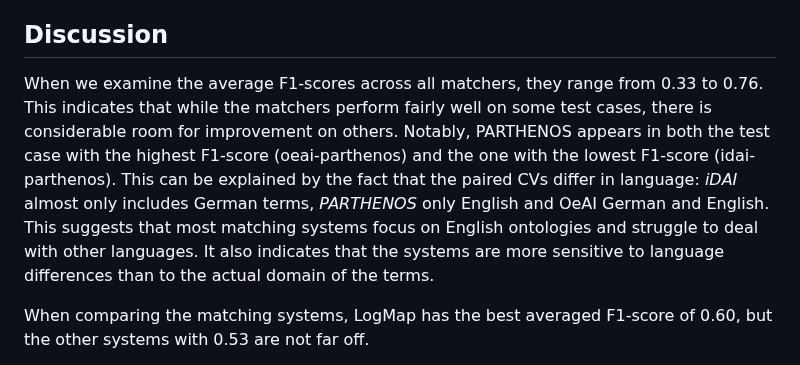
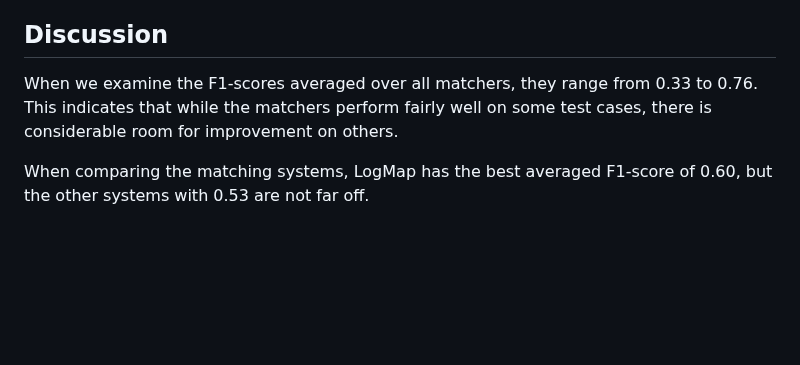
Before and after one commit to FelixFrizzy/DH-benchmark, a Markdown page: results/OAEI2024/results.md, the part around the change. Rendered like a GitHub page; blank space fills up the shorter version.

Commit message:
Fix error in interpreting results

```diff
--- a/results/OAEI2024/results.md
+++ b/results/OAEI2024/results.md
@@ -37,7 +37,7 @@ The raw results can be found in the `raw-results_dhtrack_2024` folder in this re
 (table)
 
 ## Discussion
-When we examine the average F1-scores across all matchers, they range from 0.33 to 0.76. This indicates that while the matchers perform fairly well on some test cases, there is considerable room for improvement on others. Notably, PARTHENOS appears in both the test case with the highest F1-score (oeai-parthenos) and the one with the lowest F1-score (idai-parthenos). This can be explained by the fact that the paired CVs differ in language: _iDAI_ almost only includes German terms, _PARTHENOS_ only English and OeAI German and English. This suggests that most matching systems focus on English ontologies and struggle to deal with other languages. It also indicates that the systems are more sensitive to language differences than to the actual domain of the terms.
+When we examine the F1-scores averaged over all matchers, they range from 0.33 to 0.76. This indicates that while the matchers perform fairly well on some test cases, there is considerable room for improvement on others.
 
 When comparing the matching systems, LogMap has the best averaged F1-score of 0.60, but the other systems with 0.53 are not far off.
 
```
